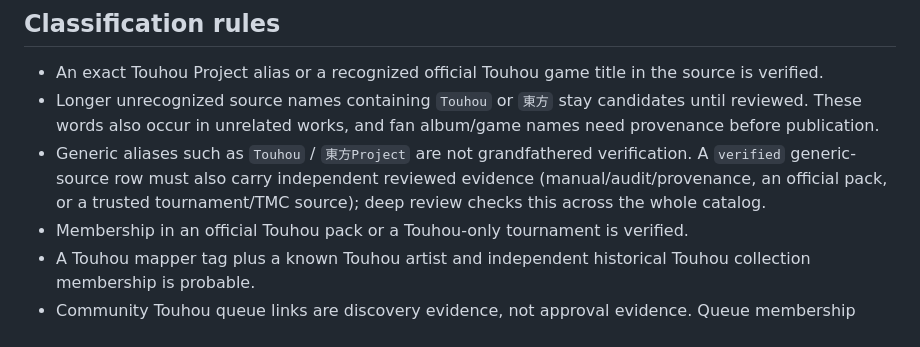
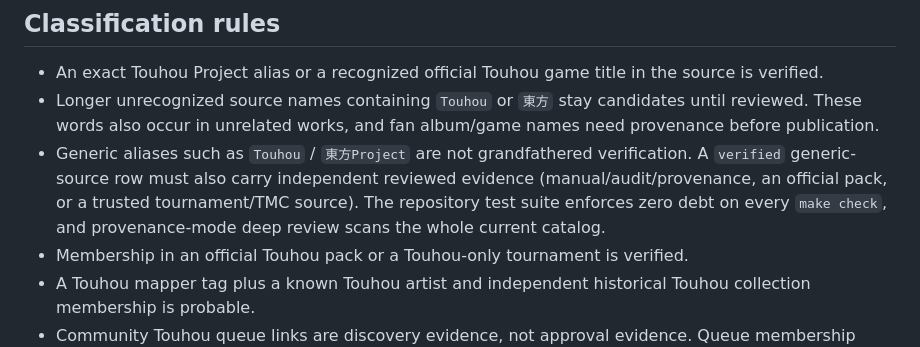
Before and after one commit to N0zoM1z0/touhou-osu-index, a Markdown page: CONTRIBUTING.md, the part around the change. GitHub-like rendering.

Commit message:
docs: clarify legacy debt enforcement modes

```diff
--- a/CONTRIBUTING.md
+++ b/CONTRIBUTING.md
@@ -42,7 +42,8 @@ example a ZUN-composed Seihou track).
 - Generic aliases such as `Touhou` / `東方Project` are not grandfathered
   verification. A `verified` generic-source row must also carry independent
   reviewed evidence (manual/audit/provenance, an official pack, or a trusted
-  tournament/TMC source); deep review checks this across the whole catalog.
+  tournament/TMC source). The repository test suite enforces zero debt on every
+  `make check`, and provenance-mode deep review scans the whole current catalog.
 - Membership in an official Touhou pack or a Touhou-only tournament is
   verified.
 - A Touhou mapper tag plus a known Touhou artist and independent historical
```
Also changed, not shown: SOURCES.md (+3 -2 lines), docs/legacy-generic-confidence-audit-2026-10.md (+4 -4 lines).
